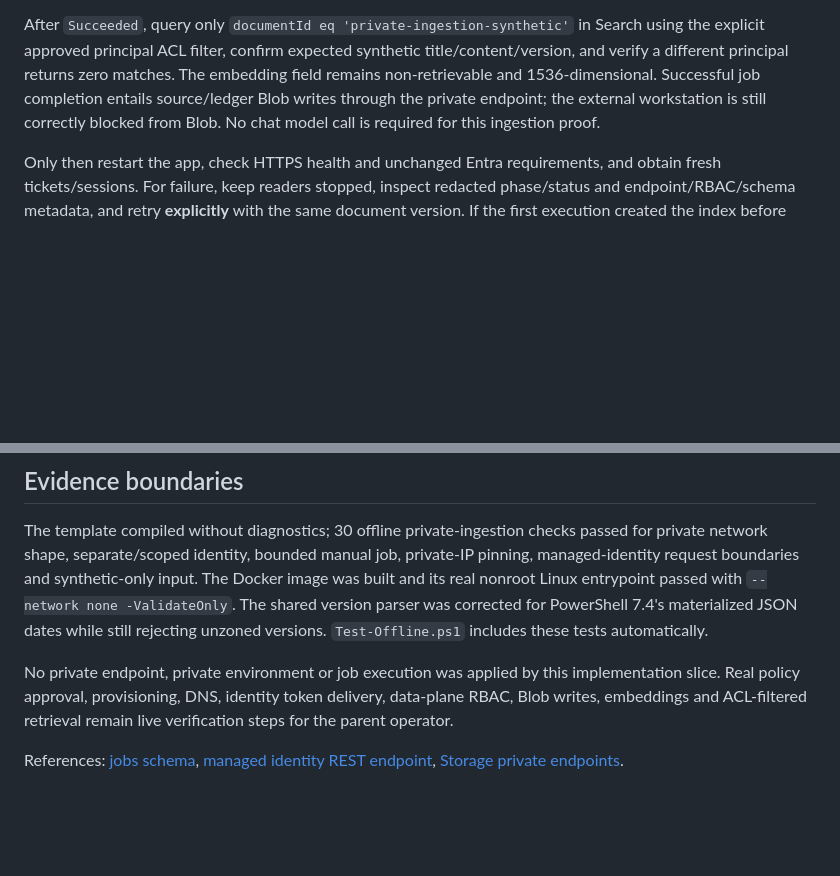
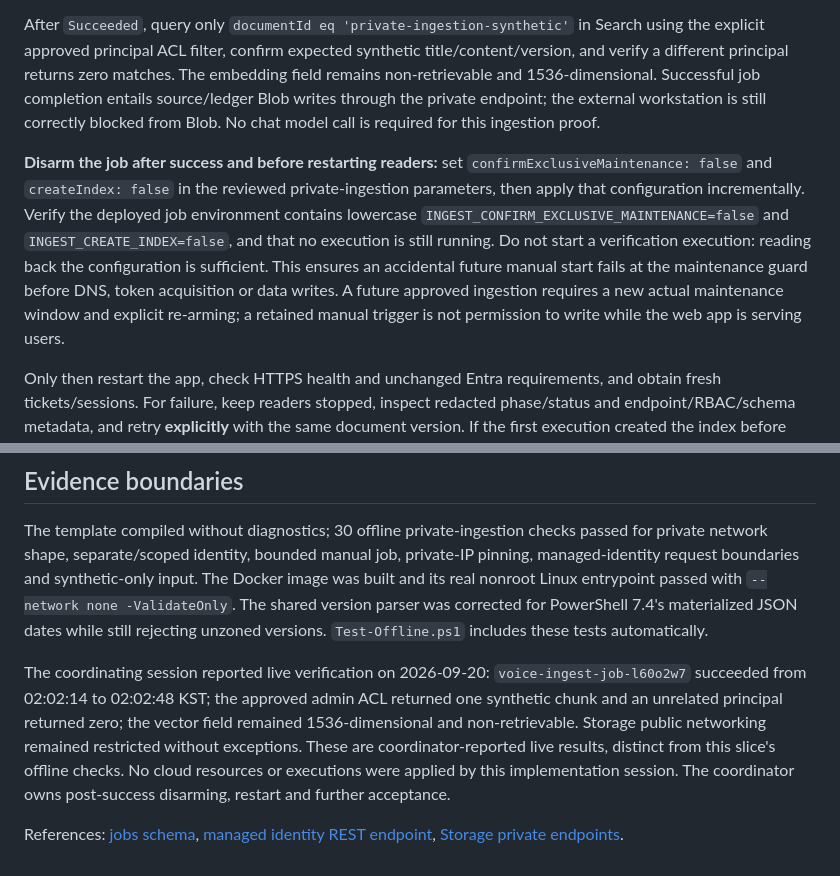
Before and after one commit to EON-LEE/voice-assistant, a Markdown page: infra/private-ingestion/README.md, 2 parts joined by grey strips. Rendered like a GitHub page; blank space fills up the shorter version.

Commit message:
Document required post-ingestion disarming and live evidence
Co-authored-by: Copilot App <223556219+Copilot@users.noreply.github.com>

```diff
--- a/infra/private-ingestion/README.md
+++ b/infra/private-ingestion/README.md
@@ -186,6 +186,18 @@ Successful job completion entails source/ledger Blob writes through the private
 endpoint; the external workstation is still correctly blocked from Blob.
 No chat model call is required for this ingestion proof.
 
+**Disarm the job after success and before restarting readers:** set
+`confirmExclusiveMaintenance: false` and `createIndex: false` in the reviewed
+private-ingestion parameters, then apply that configuration incrementally.
+Verify the deployed job environment contains lowercase
+`INGEST_CONFIRM_EXCLUSIVE_MAINTENANCE=false` and `INGEST_CREATE_INDEX=false`,
+and that no execution is still running. Do not start a verification execution:
+reading back the configuration is sufficient. This ensures an accidental future
+manual start fails at the maintenance guard before DNS, token acquisition or
+data writes. A future approved ingestion requires a new actual maintenance
+window and explicit re-arming; a retained manual trigger is not permission to
+write while the web app is serving users.
+
 Only then restart the app, check HTTPS health and unchanged Entra requirements,
 and obtain fresh tickets/sessions. For failure, keep readers stopped, inspect
 redacted phase/status and endpoint/RBAC/schema metadata, and retry **explicitly**
@@ -204,10 +216,14 @@ The Docker image was built and its real nonroot Linux entrypoint passed with
 PowerShell 7.4's materialized JSON dates while still rejecting unzoned versions.
 `Test-Offline.ps1` includes these tests automatically.
 
-No private endpoint, private environment or job execution was applied by this
-implementation slice. Real policy approval, provisioning, DNS, identity token
-delivery, data-plane RBAC, Blob writes, embeddings and ACL-filtered retrieval
-remain live verification steps for the parent operator.
+The coordinating session reported live verification on 2026-09-20:
+`voice-ingest-job-l60o2w7` succeeded from 02:02:14 to 02:02:48 KST; the approved
+admin ACL returned one synthetic chunk and an unrelated principal returned
+zero; the vector field remained 1536-dimensional and non-retrievable. Storage
+public networking remained restricted without exceptions. These are
+coordinator-reported live results, distinct from this slice's offline checks.
+No cloud resources or executions were applied by this implementation session.
+The coordinator owns post-success disarming, restart and further acceptance.
 
 References: [jobs schema](https://learn.microsoft.com/azure/templates/microsoft.app/2024-03-01/jobs),
 [managed identity REST endpoint](https://learn.microsoft.com/azure/container-apps/managed-identity),
```
